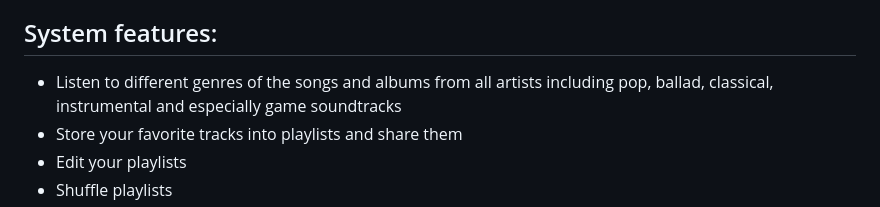
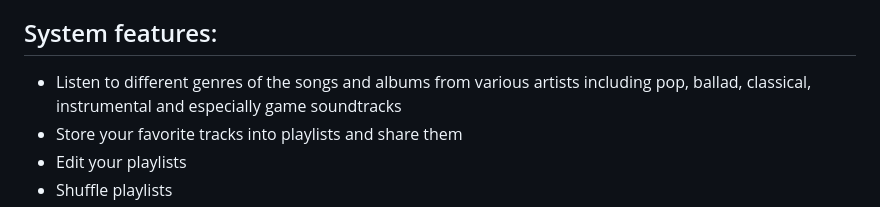
Before and after one commit to MinhTranTuan3112/TTM-Music, a Markdown page: README.md, the part around the change. Rendered like a GitHub page.

```diff
--- a/README.md
+++ b/README.md
@@ -14,7 +14,7 @@ git remote add prjmain https://github.com/dunghuynh-teaching/prj301-se1726-09.gi
 - Purpose of the system is to help users dive into the beautiful, relaxing and colorful world of music so they can relieve the stress after long hours of studying or working
 - Who will use the system? Everyone can use this website to listen to music
 ## System features:
-- Listen to different genres of the songs and albums from all artists including pop, ballad, classical, instrumental and especially game soundtracks
+- Listen to different genres of the songs and albums from various artists including pop, ballad, classical, instrumental and especially game soundtracks
 - Store your favorite tracks into playlists and share them
 - Edit your playlists
 - Shuffle playlists
```
